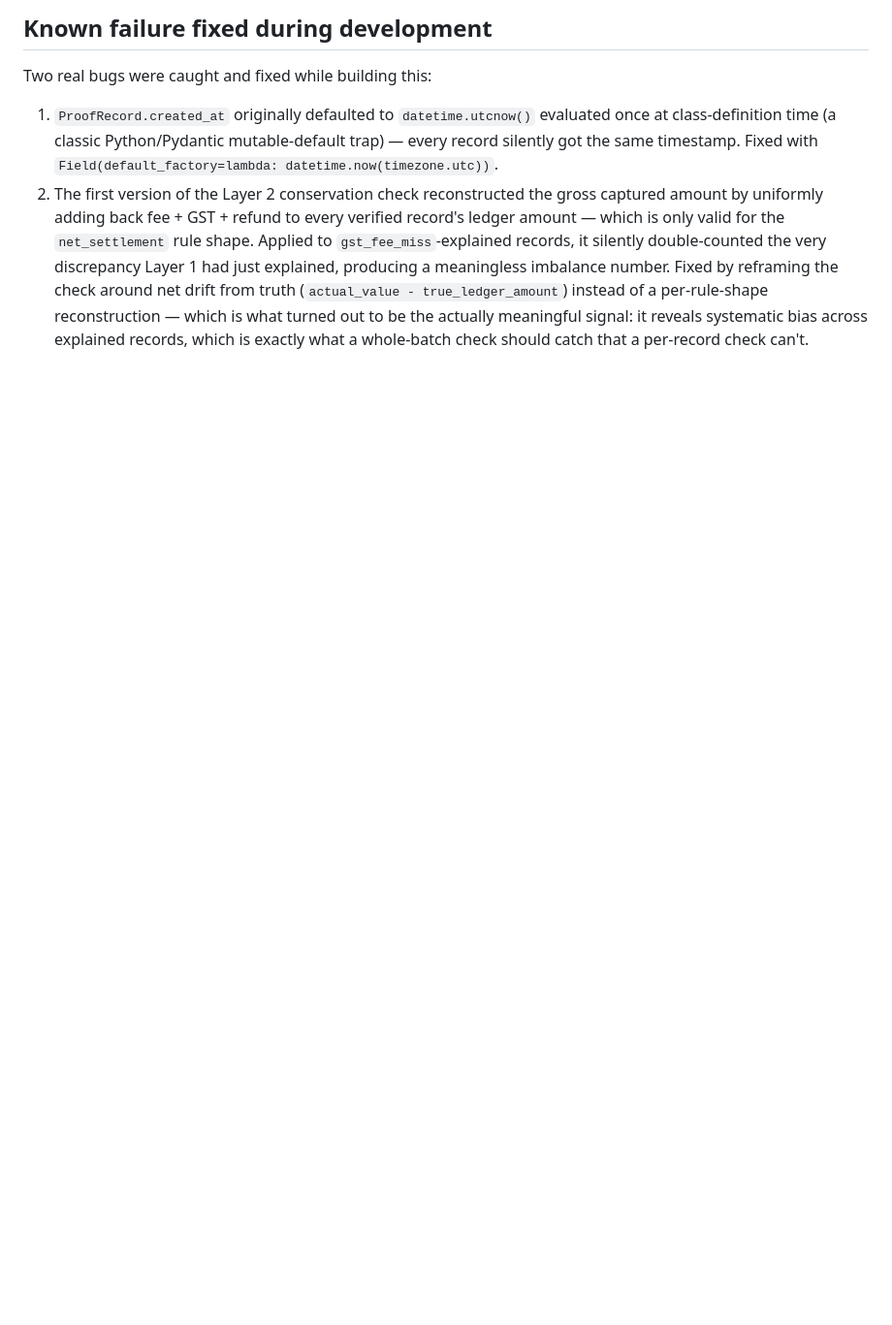
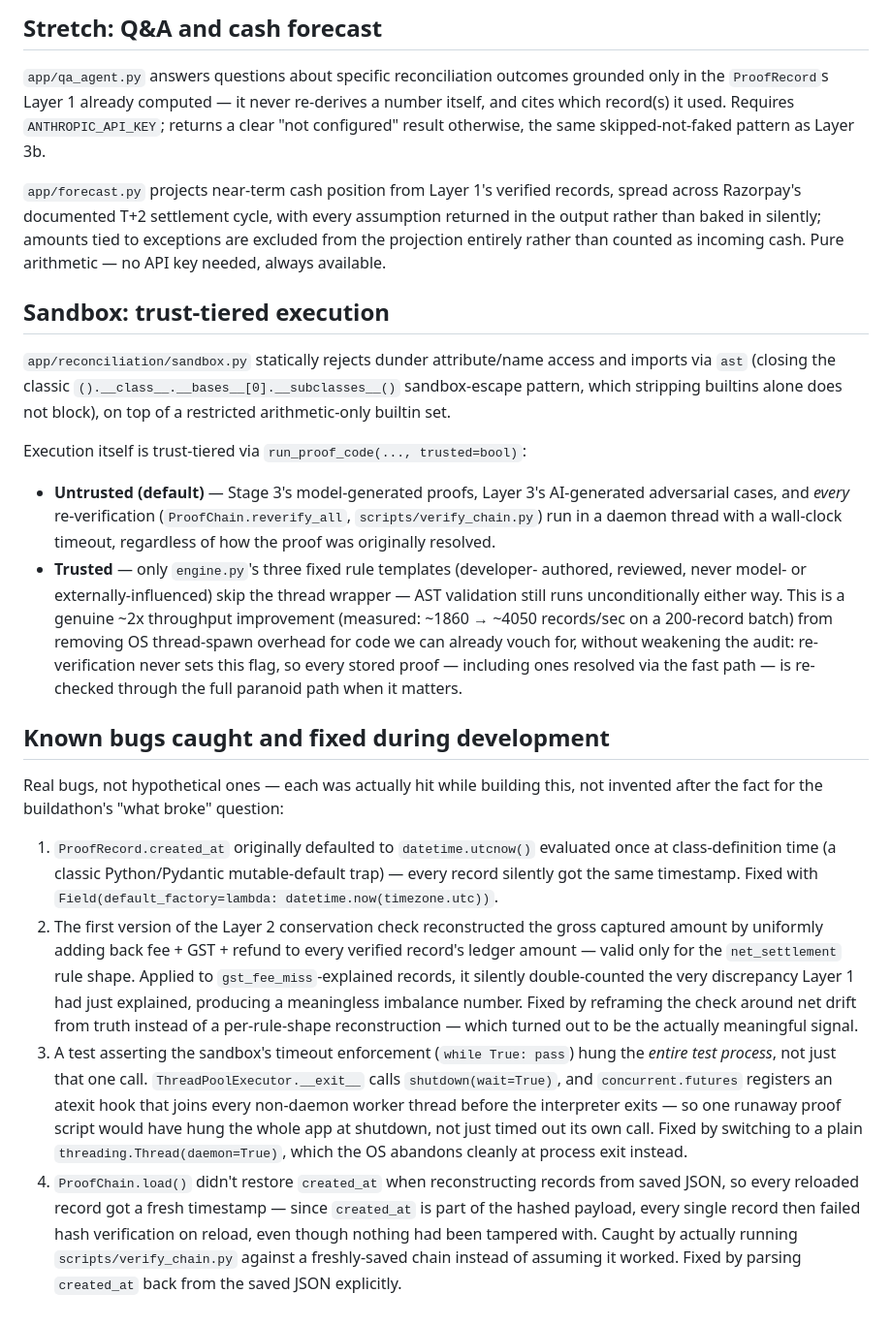
Before and after one commit to Phantom8420/Finance-Controller, a Markdown page: docs/architecture.md, the part around one of its changes. Shown at 97% size. Rendered like a GitHub page; blank space fills up the shorter version.

```diff
--- a/docs/architecture.md
+++ b/docs/architecture.md
@@ -96,7 +123,49 @@ arithmetic snippets, never untrusted third-party input.
 
-## Known failure fixed during development
+## Stretch: Q&A and cash forecast
 
-Two real bugs were caught and fixed while building this:
+`app/qa_agent.py` answers questions about specific reconciliation
+outcomes grounded only in the `ProofRecord`s Layer 1 already computed —
+it never re-derives a number itself, and cites which record(s) it used.
+Requires `ANTHROPIC_API_KEY`; returns a clear "not configured" result
+otherwise, the same skipped-not-faked pattern as Layer 3b.
+
+`app/forecast.py` projects near-term cash position from Layer 1's
+verified records, spread across Razorpay's documented T+2 settlement
+cycle, with every assumption returned in the output rather than baked in
+silently; amounts tied to exceptions are excluded from the projection
+entirely rather than counted as incoming cash. Pure arithmetic — no API
+key needed, always available.
+
+## Sandbox: trust-tiered execution
+
+`app/reconciliation/sandbox.py` statically rejects dunder attribute/name
+access and imports via `ast` (closing the classic
+`().__class__.__bases__[0].__subclasses__()` sandbox-escape pattern, which
+stripping builtins alone does not block), on top of a restricted
+arithmetic-only builtin set.
+
+Execution itself is trust-tiered via `run_proof_code(..., trusted=bool)`:
+
+- **Untrusted (default)** — Stage 3's model-generated proofs, Layer 3's
+  AI-generated adversarial cases, and *every* re-verification
+  (`ProofChain.reverify_all`, `scripts/verify_chain.py`) run in a daemon
+  thread with a wall-clock timeout, regardless of how the proof was
+  originally resolved.
+- **Trusted** — only `engine.py`'s three fixed rule templates (developer-
+  authored, reviewed, never model- or externally-influenced) skip the
+  thread wrapper — AST validation still runs unconditionally either way.
+  This is a genuine ~2x throughput improvement (measured: ~1860 → ~4050
+  records/sec on a 200-record batch) from removing OS thread-spawn
+  overhead for code we can already vouch for, without weakening the
+  audit: re-verification never sets this flag, so every stored proof —
+  including ones resolved via the fast path — is re-checked through the
+  full paranoid path when it matters.
+
+## Known bugs caught and fixed during development
+
+Real bugs, not hypothetical ones — each was actually hit while building
+this, not invented after the fact for the buildathon's "what broke"
+question:
 
 1. `ProofRecord.created_at` originally defaulted to `datetime.utcnow()`
    evaluated once at class-definition time (a classic Python/Pydantic
@@ -104,12 +173,27 @@ Two real bugs were caught and fixed while building this:
    Fixed with `Field(default_factory=lambda: datetime.now(timezone.utc))`.
 2. The first version of the Layer 2 conservation check reconstructed the
    gross captured amount by uniformly adding back fee + GST + refund to
-   every verified record's ledger amount — which is only valid for the
+   every verified record's ledger amount — valid only for the
    `net_settlement` rule shape. Applied to `gst_fee_miss`-explained
    records, it silently double-counted the very discrepancy Layer 1 had
    just explained, producing a meaningless imbalance number. Fixed by
-   reframing the check around net drift from truth (`actual_value -
-   true_ledger_amount`) instead of a per-rule-shape reconstruction —
-   which is what turned out to be the actually meaningful signal: it
-   reveals systematic bias across explained records, which is exactly
-   what a whole-batch check should catch that a per-record check can't.
+   reframing the check around net drift from truth instead of a
+   per-rule-shape reconstruction — which turned out to be the actually
+   meaningful signal.
+3. A test asserting the sandbox's timeout enforcement (`while True: pass`)
+   hung the *entire test process*, not just that one call.
+   `ThreadPoolExecutor.__exit__` calls `shutdown(wait=True)`, and
+   `concurrent.futures` registers an atexit hook that joins every
+   non-daemon worker thread before the interpreter exits — so one
+   runaway proof script would have hung the whole app at shutdown, not
+   just timed out its own call. Fixed by switching to a plain
+   `threading.Thread(daemon=True)`, which the OS abandons cleanly at
+   process exit instead.
+4. `ProofChain.load()` didn't restore `created_at` when reconstructing
+   records from saved JSON, so every reloaded record got a fresh
+   timestamp — since `created_at` is part of the hashed payload, every
+   single record then failed hash verification on reload, even though
+   nothing had been tampered with. Caught by actually running
+   `scripts/verify_chain.py` against a freshly-saved chain instead of
+   assuming it worked. Fixed by parsing `created_at` back from the saved
+   JSON explicitly.
```
Also changed, not shown: other parts of docs/architecture.md (+69 -42 lines), README.md (+3 -3 lines).
